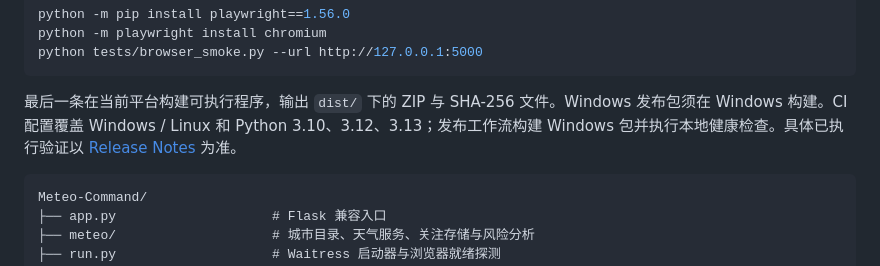
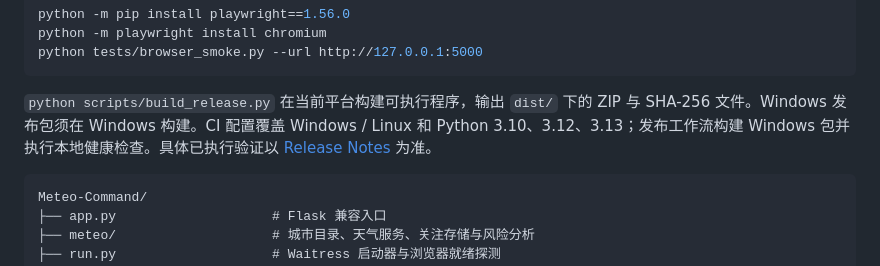
Before and after one commit to SeanLIUXQ/Meteo-Command, a Markdown page: README.md, the part around the change. Rendered like a GitHub page.

Commit message:
docs: clarify build command beside browser regression instructions

````diff
--- a/README.md
+++ b/README.md
@@ -122,7 +122,7 @@ python -m playwright install chromium
 python tests/browser_smoke.py --url http://127.0.0.1:5000
 ```
 
-最后一条在当前平台构建可执行程序，输出 `dist/` 下的 ZIP 与 SHA-256 文件。Windows 发布包须在 Windows 构建。CI 配置覆盖 Windows / Linux 和 Python 3.10、3.12、3.13；发布工作流构建 Windows 包并执行本地健康检查。具体已执行验证以 [Release Notes](RELEASE_NOTES.md) 为准。
+`python scripts/build_release.py` 在当前平台构建可执行程序，输出 `dist/` 下的 ZIP 与 SHA-256 文件。Windows 发布包须在 Windows 构建。CI 配置覆盖 Windows / Linux 和 Python 3.10、3.12、3.13；发布工作流构建 Windows 包并执行本地健康检查。具体已执行验证以 [Release Notes](RELEASE_NOTES.md) 为准。
 
 ```text
 Meteo-Command/
````
